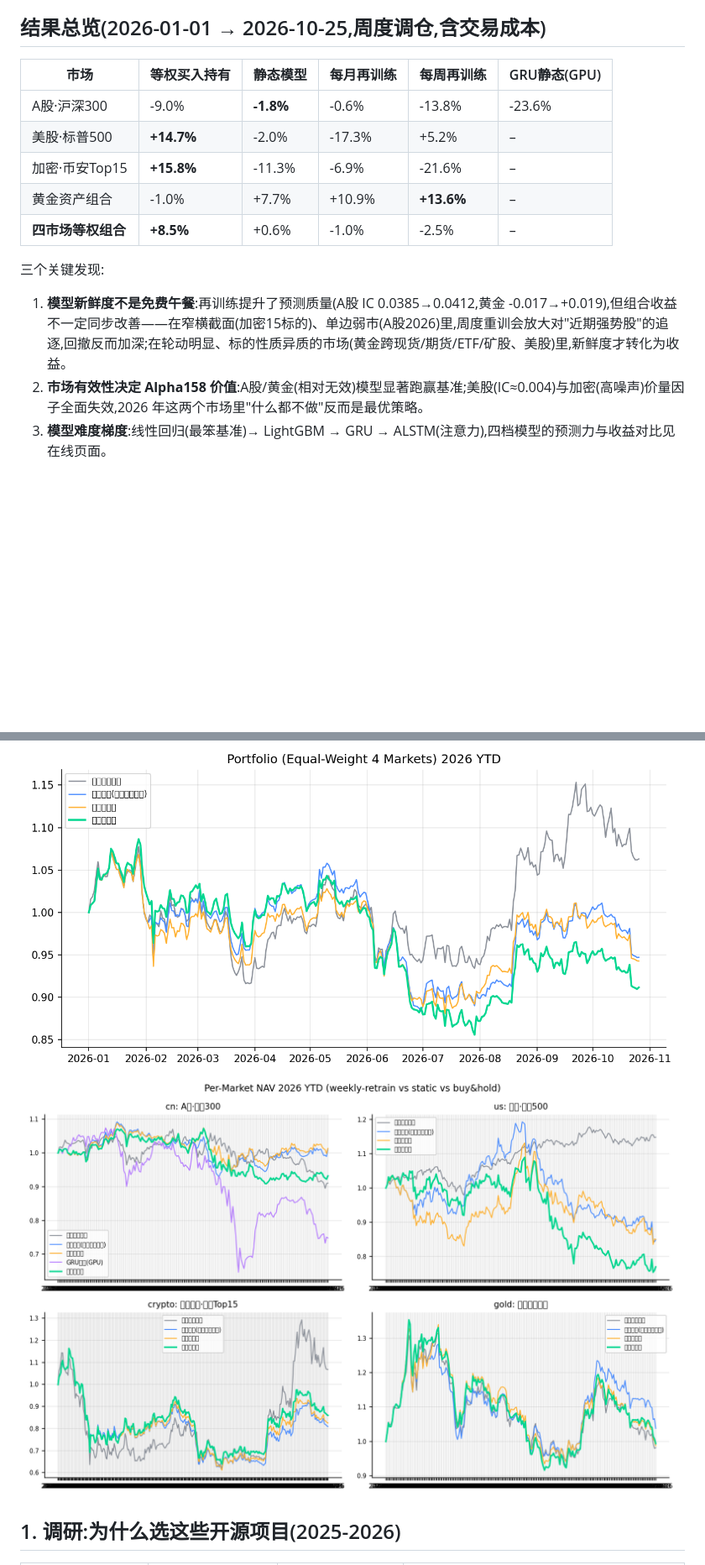
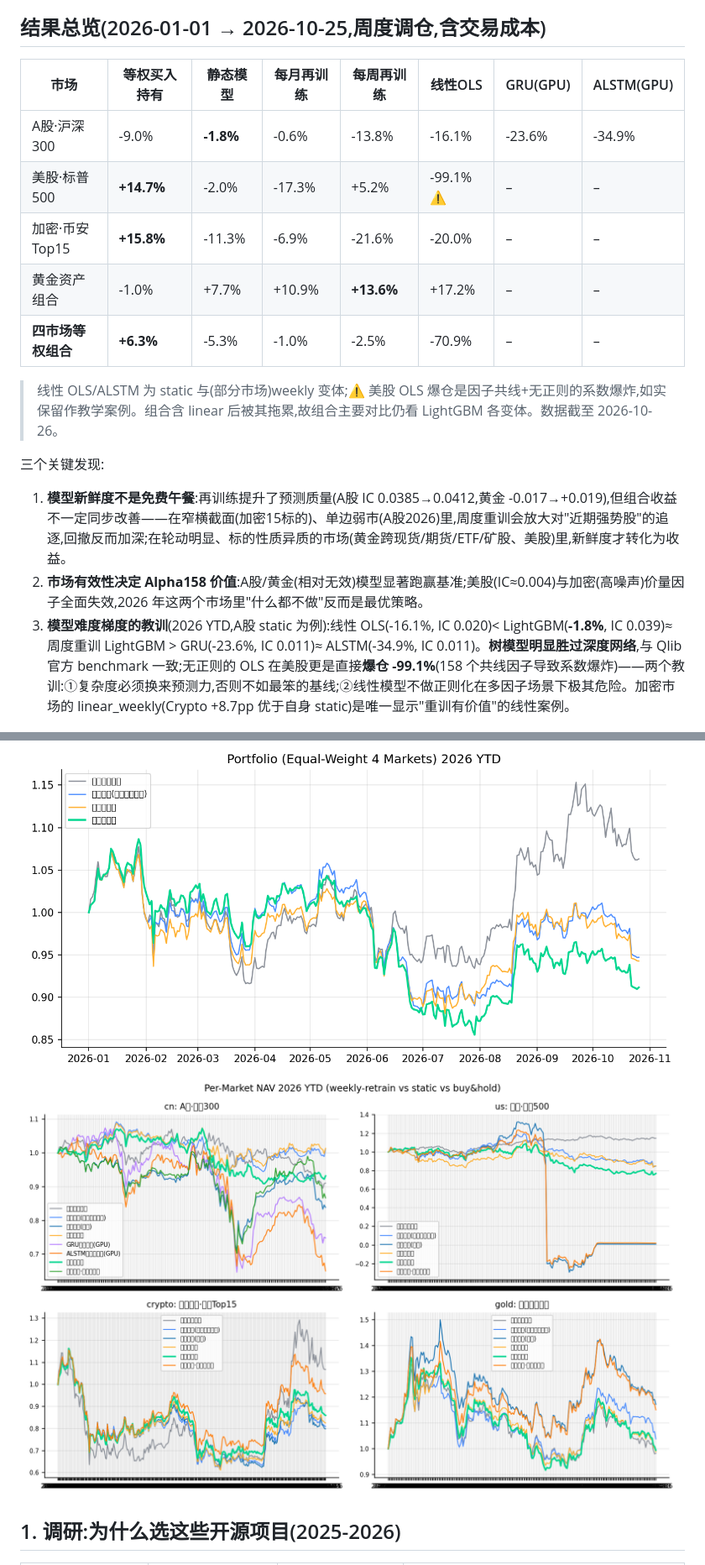
Before and after one commit to Holidayrabbit/OpenTrade, a Markdown page: README.md, 2 parts joined by grey strips. Shown at 84% size. Rendered like a GitHub page; pictures changed too: docs/assets/markets.png; blank space fills up the shorter version.

Commit message:
feat: 基线模型结果入库(linear四市场+ALSTM cn) + ALSTM segments修复 + README基线结论

```diff
--- a/README.md
+++ b/README.md
@@ -17,18 +17,20 @@
 
 ## 结果总览(2026-01-01 → 2026-10-25,周度调仓,含交易成本)
 
-| 市场 | 等权买入持有 | 静态模型 | 每月再训练 | 每周再训练 | GRU静态(GPU) |
-|---|---|---|---|---|---|
-| A股·沪深300 | -9.0% | **-1.8%** | -0.6% | -13.8% | -23.6% |
-| 美股·标普500 | **+14.7%** | -2.0% | -17.3% | +5.2% | – |
-| 加密·币安Top15 | **+15.8%** | -11.3% | -6.9% | -21.6% | – |
-| 黄金资产组合 | -1.0% | +7.7% | +10.9% | **+13.6%** | – |
-| **四市场等权组合** | **+8.5%** | +0.6% | -1.0% | -2.5% | – |
+| 市场 | 等权买入持有 | 静态模型 | 每月再训练 | 每周再训练 | 线性OLS | GRU(GPU) | ALSTM(GPU) |
+|---|---|---|---|---|---|---|---|
+| A股·沪深300 | -9.0% | **-1.8%** | -0.6% | -13.8% | -16.1% | -23.6% | -34.9% |
+| 美股·标普500 | **+14.7%** | -2.0% | -17.3% | +5.2% | -99.1% ⚠️ | – | – |
+| 加密·币安Top15 | **+15.8%** | -11.3% | -6.9% | -21.6% | -20.0% | – | – |
+| 黄金资产组合 | -1.0% | +7.7% | +10.9% | **+13.6%** | +17.2% | – | – |
+| **四市场等权组合** | **+6.3%** | -5.3% | -1.0% | -2.5% | -70.9% | – | – |
+
+> 线性 OLS/ALSTM 为 static 与(部分市场)weekly 变体;⚠️ 美股 OLS 爆仓是因子共线+无正则的系数爆炸,如实保留作教学案例。组合含 linear 后被其拖累,故组合主要对比仍看 LightGBM 各变体。数据截至 2026-10-26。
 
 三个关键发现:
 1. **模型新鲜度不是免费午餐**:再训练提升了预测质量(A股 IC 0.0385→0.0412,黄金 -0.017→+0.019),但组合收益不一定同步改善——在窄横截面(加密15标的)、单边弱市(A股2026)里,周度重训会放大对"近期强势股"的追逐,回撤反而加深;在轮动明显、标的性质异质的市场(黄金跨现货/期货/ETF/矿股、美股)里,新鲜度才转化为收益。
 2. **市场有效性决定 Alpha158 价值**:A股/黄金(相对无效)模型显著跑赢基准;美股(IC≈0.004)与加密(高噪声)价量因子全面失效,2026 年这两个市场里"什么都不做"反而是最优策略。
-3. **模型难度梯度**<!--BASELINES_FINDING-->:线性回归(最笨基准)→ LightGBM → GRU → ALSTM(注意力),四档模型的预测力与收益对比见在线页面。
+3. **模型难度梯度的教训**(2026 YTD,A股 static 为例):线性 OLS(-16.1%, IC 0.020)< LightGBM(**-1.8%**, IC 0.039)≈ 周度重训 LightGBM > GRU(-23.6%, IC 0.011)≈ ALSTM(-34.9%, IC 0.011)。**树模型明显胜过深度网络**,与 Qlib 官方 benchmark 一致;无正则的 OLS 在美股更是直接**爆仓 -99.1%**(158 个共线因子导致系数爆炸)——两个教训:①复杂度必须换来预测力,否则不如最笨的基线;②线性模型不做正则化在多因子场景下极其危险。加密市场的 linear_weekly(Crypto +8.7pp 优于自身 static)是唯一显示"重训有价值"的线性案例。
 
 ![portfolio](docs/assets/portfolio.png)
 ![markets](docs/assets/markets.png)
```
Also changed, not shown: 10 other files.
